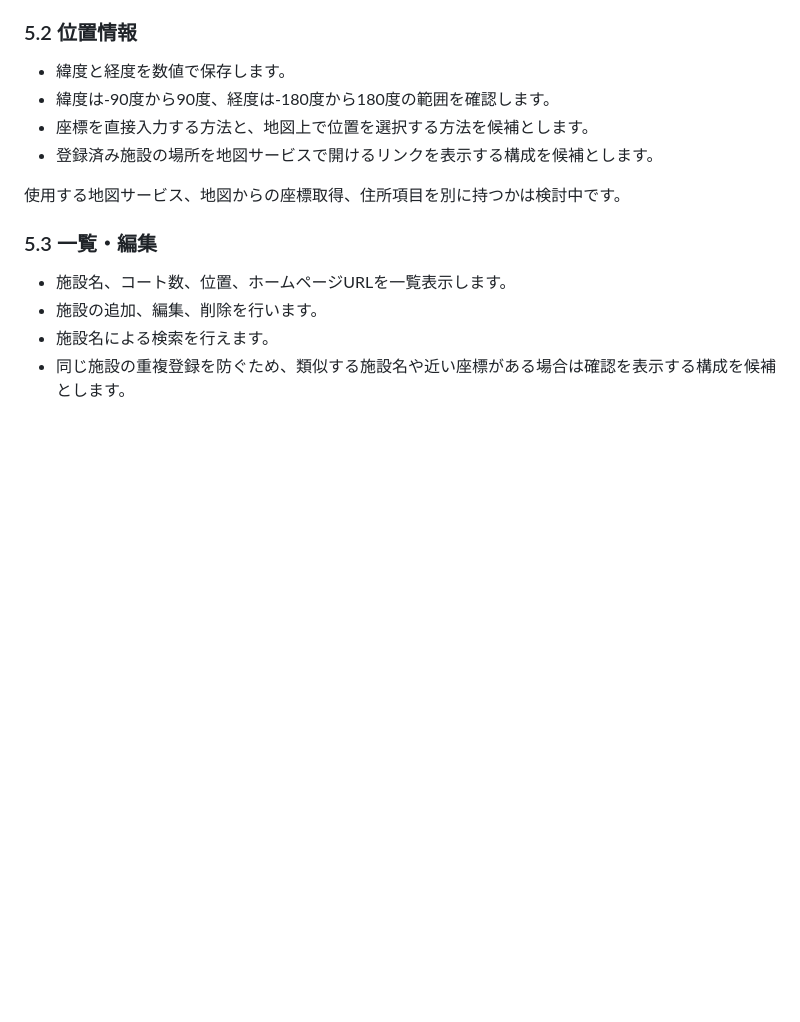
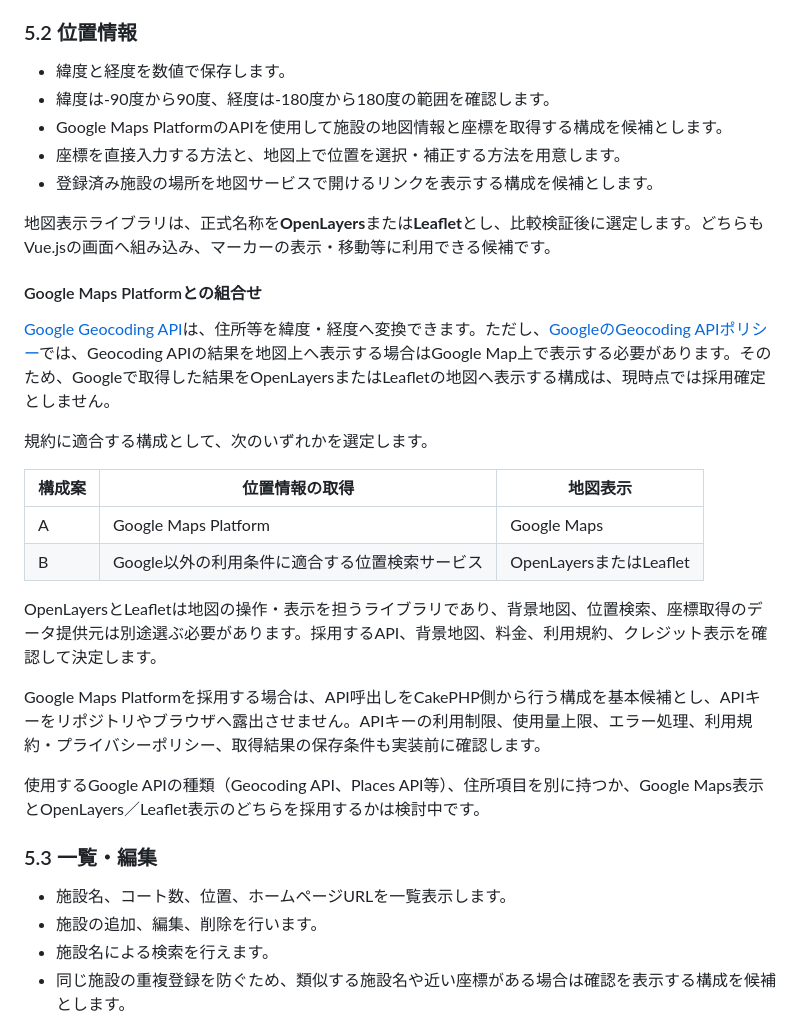
Before and after one commit to Miraisosha/S-NICK-Platform, a Markdown page: docs/03_service-domain-plan.md, the part around the change. Rendered like a GitHub page; blank space fills up the shorter version.

Commit message:
Document map service constraints

```diff
--- a/docs/03_service-domain-plan.md
+++ b/docs/03_service-domain-plan.md
@@ -692,10 +692,28 @@ stateDiagram-v2
 
 - 緯度と経度を数値で保存します。
 - 緯度は-90度から90度、経度は-180度から180度の範囲を確認します。
-- 座標を直接入力する方法と、地図上で位置を選択する方法を候補とします。
+- Google Maps PlatformのAPIを使用して施設の地図情報と座標を取得する構成を候補とします。
+- 座標を直接入力する方法と、地図上で位置を選択・補正する方法を用意します。
 - 登録済み施設の場所を地図サービスで開けるリンクを表示する構成を候補とします。
 
-使用する地図サービス、地図からの座標取得、住所項目を別に持つかは検討中です。
+地図表示ライブラリは、正式名称を**OpenLayers**または**Leaflet**とし、比較検証後に選定します。どちらもVue.jsの画面へ組み込み、マーカーの表示・移動等に利用できる候補です。
+
+#### Google Maps Platformとの組合せ
+
+[Google Geocoding API](https://developers.google.com/maps/documentation/geocoding)は、住所等を緯度・経度へ変換できます。ただし、[GoogleのGeocoding APIポリシー](https://developers.google.com/maps/documentation/geocoding/policies)では、Geocoding APIの結果を地図上へ表示する場合はGoogle Map上で表示する必要があります。そのため、Googleで取得した結果をOpenLayersまたはLeafletの地図へ表示する構成は、現時点では採用確定としません。
+
+規約に適合する構成として、次のいずれかを選定します。
+
+| 構成案 | 位置情報の取得 | 地図表示 |
+|---|---|---|
+| A | Google Maps Platform | Google Maps |
+| B | Google以外の利用条件に適合する位置検索サービス | OpenLayersまたはLeaflet |
+
+OpenLayersとLeafletは地図の操作・表示を担うライブラリであり、背景地図、位置検索、座標取得のデータ提供元は別途選ぶ必要があります。採用するAPI、背景地図、料金、利用規約、クレジット表示を確認して決定します。
+
+Google Maps Platformを採用する場合は、API呼出しをCakePHP側から行う構成を基本候補とし、APIキーをリポジトリやブラウザへ露出させません。APIキーの利用制限、使用量上限、エラー処理、利用規約・プライバシーポリシー、取得結果の保存条件も実装前に確認します。
+
+使用するGoogle APIの種類（Geocoding API、Places API等）、住所項目を別に持つか、Google Maps表示とOpenLayers／Leaflet表示のどちらを採用するかは検討中です。
 
 ### 5.3 一覧・編集
 
```
Also changed, not shown: docs/02_system-architecture.md (+8 -0 lines).
